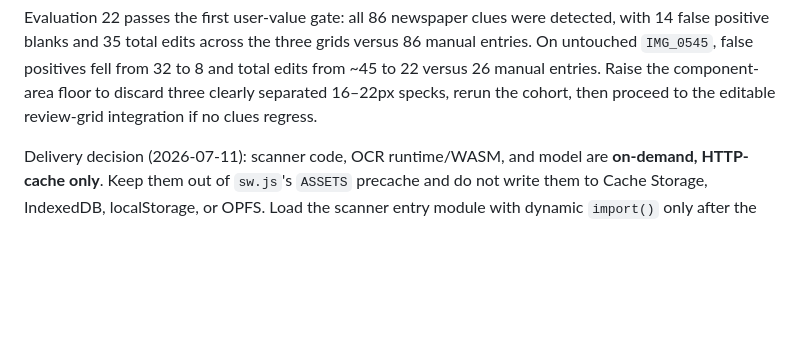
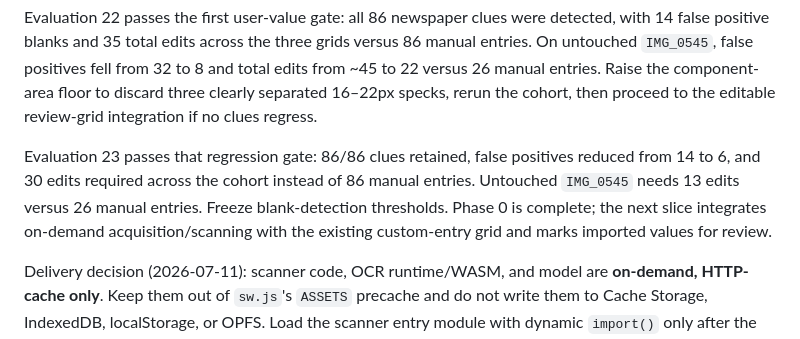
Before and after one commit to ShadowfootNZ/sudoku, a Markdown page: .claude/photo-puzzle-import-plan.md, the part around the change. Drawn GitHub-style; blank space fills up the shorter version.

```diff
--- a/.claude/photo-puzzle-import-plan.md
+++ b/.claude/photo-puzzle-import-plan.md
@@ -176,6 +176,12 @@ positive blanks and 35 total edits across the three grids versus 86 manual entri
 `IMG_0545`, false positives fell from 32 to 8 and total edits from ~45 to 22 versus 26 manual
 entries. Raise the component-area floor to discard three clearly separated 16–22px specks, rerun
 the cohort, then proceed to the editable review-grid integration if no clues regress.
+
+Evaluation 23 passes that regression gate: 86/86 clues retained, false positives reduced from 14
+to 6, and 30 edits required across the cohort instead of 86 manual entries. Untouched `IMG_0545`
+needs 13 edits versus 26 manual entries. Freeze blank-detection thresholds. Phase 0 is complete;
+the next slice integrates on-demand acquisition/scanning with the existing custom-entry grid and
+marks imported values for review.
 
 Delivery decision (2026-07-11): scanner code, OCR runtime/WASM, and model are **on-demand,
 HTTP-cache only**. Keep them out of `sw.js`'s `ASSETS` precache and do not write them to Cache
```
Also changed, not shown: docs/photo-import-evaluation.md (+7 -0 lines).
